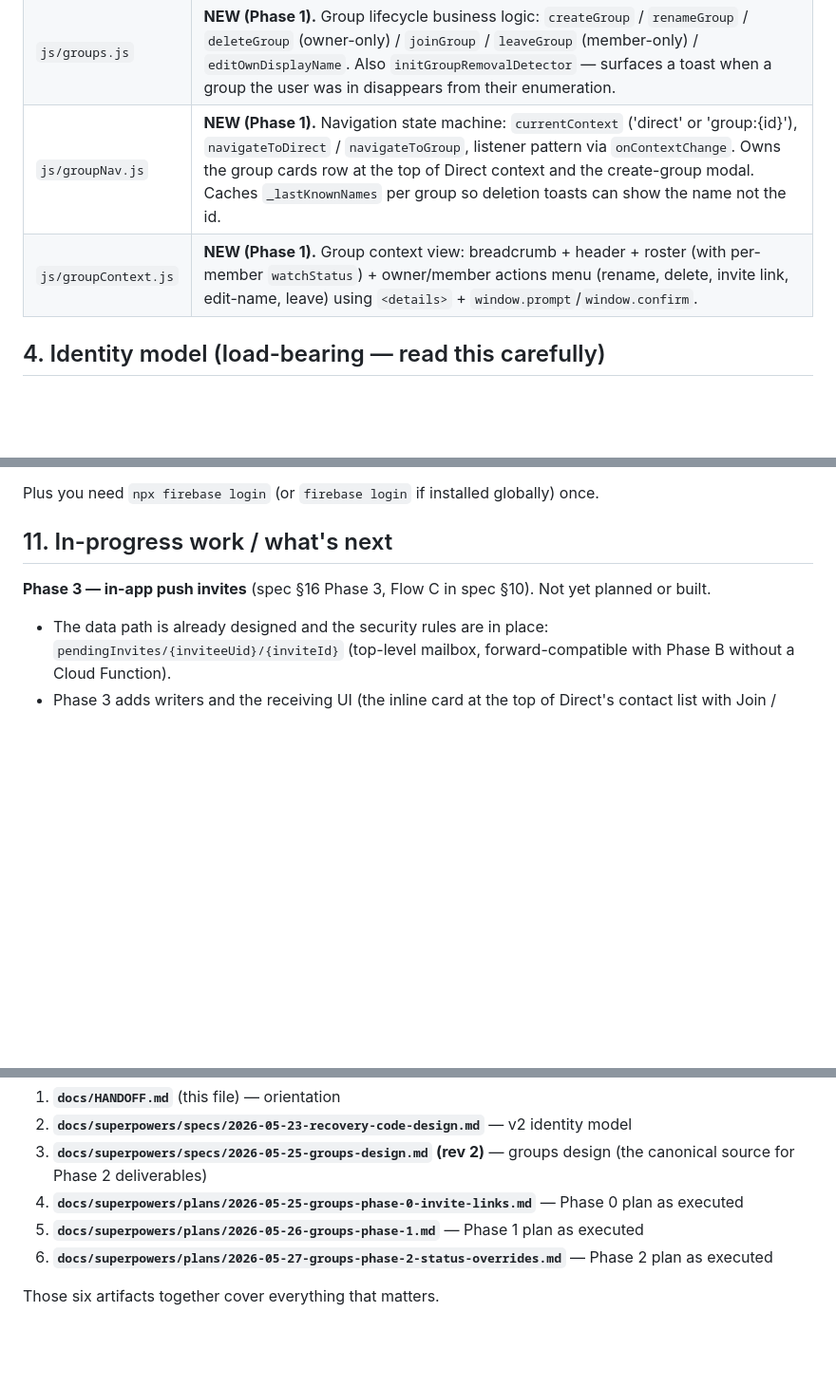
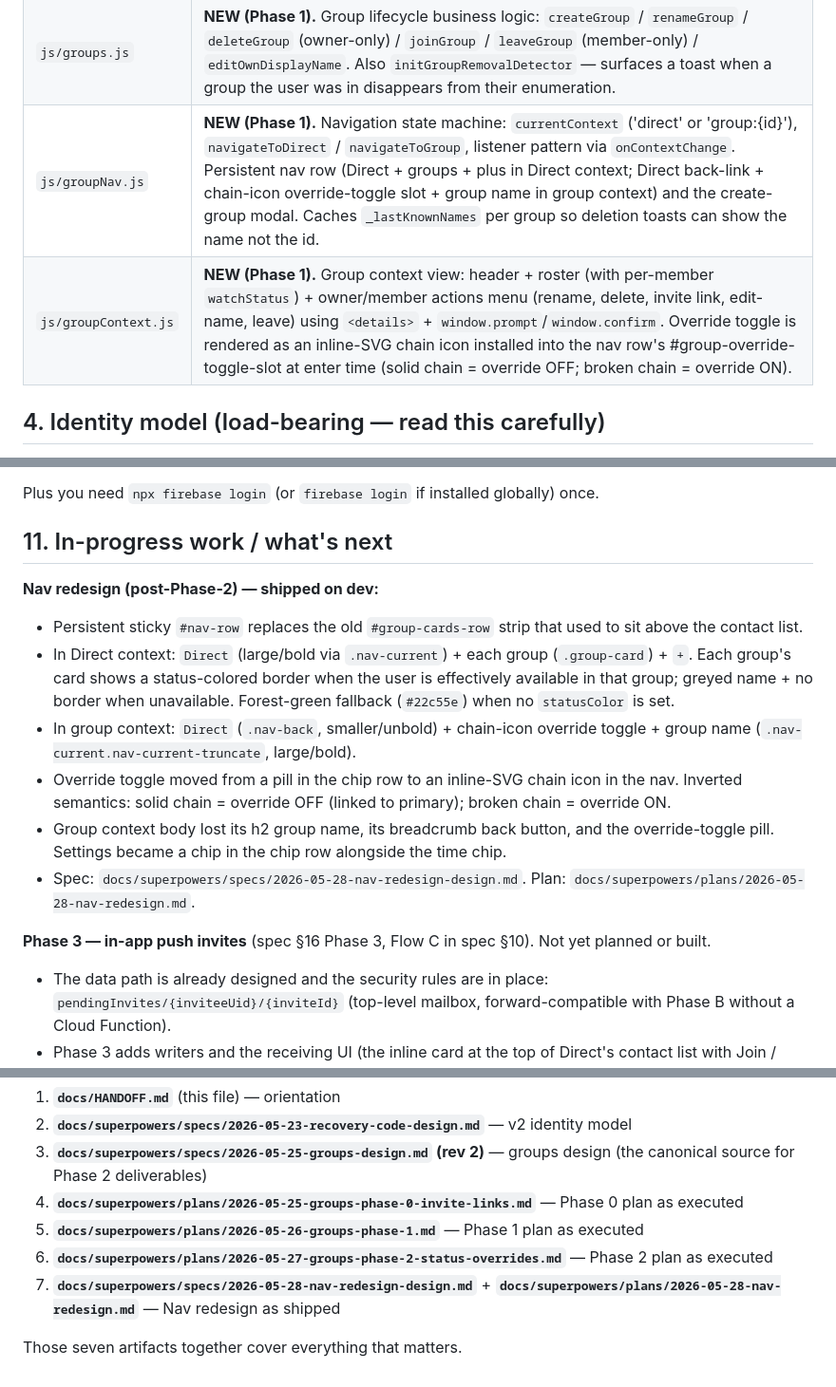
Before and after one commit to tenorune/on, a Markdown page: docs/HANDOFF.md, 3 parts joined by grey strips. Shown at 95% size. Drawn GitHub-style; blank space fills up the shorter version.

Commit message:
docs: refresh HANDOFF.md for the nav redesign
https://claude.ai/code/session_015JQLy5F8g4FbpUff2ZnzyG

```diff
--- a/docs/HANDOFF.md
+++ b/docs/HANDOFF.md
@@ -74,8 +74,8 @@ claude/<name>                → session feature branches
 | `js/invites.js` | **NEW (Phase 0+1).** Invite-link business logic: token gen, create/revoke/regenerate (both personal + group), redemption with structured `{ok, reason}` results, `attemptRedeemFromUrl` dispatch, `resolveInvitePreview` for welcome-screen framing. |
 | `js/inviteModal.js` | **NEW (Phase 0+1).** Shared modal component, scope-parameterized via `SCOPE_COPY.{personal,group}`. State A (create) + State B (manage with URL + ↻ regen + Copy + Revoke). |
 | `js/groups.js` | **NEW (Phase 1).** Group lifecycle business logic: `createGroup` / `renameGroup` / `deleteGroup` (owner-only) / `joinGroup` / `leaveGroup` (member-only) / `editOwnDisplayName`. Also `initGroupRemovalDetector` — surfaces a toast when a group the user was in disappears from their enumeration. |
-| `js/groupNav.js` | **NEW (Phase 1).** Navigation state machine: `currentContext` ('direct' or 'group:{id}'), `navigateToDirect` / `navigateToGroup`, listener pattern via `onContextChange`. Owns the group cards row at the top of Direct context and the create-group modal. Caches `_lastKnownNames` per group so deletion toasts can show the name not the id. |
-| `js/groupContext.js` | **NEW (Phase 1).** Group context view: breadcrumb + header + roster (with per-member `watchStatus`) + owner/member actions menu (rename, delete, invite link, edit-name, leave) using `<details>` + `window.prompt`/`window.confirm`. |
+| `js/groupNav.js` | **NEW (Phase 1).** Navigation state machine: `currentContext` ('direct' or 'group:{id}'), `navigateToDirect` / `navigateToGroup`, listener pattern via `onContextChange`. Persistent nav row (Direct + groups + plus in Direct context; Direct back-link + chain-icon override-toggle slot + group name in group context) and the create-group modal. Caches `_lastKnownNames` per group so deletion toasts can show the name not the id. |
+| `js/groupContext.js` | **NEW (Phase 1).** Group context view: header + roster (with per-member `watchStatus`) + owner/member actions menu (rename, delete, invite link, edit-name, leave) using `<details>` + `window.prompt`/`window.confirm`. Override toggle is rendered as an inline-SVG chain icon installed into the nav row's #group-override-toggle-slot at enter time (solid chain = override OFF; broken chain = override ON). |
 
 ## 4. Identity model (load-bearing — read this carefully)
 
@@ -197,6 +197,15 @@ Run locally:
 Plus you need `npx firebase login` (or `firebase login` if installed globally) once.
 
 ## 11. In-progress work / what's next
+
+**Nav redesign (post-Phase-2) — shipped on dev:**
+
+- Persistent sticky `#nav-row` replaces the old `#group-cards-row` strip that used to sit above the contact list.
+- In Direct context: `Direct` (large/bold via `.nav-current`) + each group (`.group-card`) + `+`. Each group's card shows a status-colored border when the user is effectively available in that group; greyed name + no border when unavailable. Forest-green fallback (`#22c55e`) when no `statusColor` is set.
+- In group context: `Direct` (`.nav-back`, smaller/unbold) + chain-icon override toggle + group name (`.nav-current.nav-current-truncate`, large/bold).
+- Override toggle moved from a pill in the chip row to an inline-SVG chain icon in the nav. Inverted semantics: solid chain = override OFF (linked to primary); broken chain = override ON.
+- Group context body lost its h2 group name, its breadcrumb back button, and the override-toggle pill. Settings became a chip in the chip row alongside the time chip.
+- Spec: `docs/superpowers/specs/2026-05-28-nav-redesign-design.md`. Plan: `docs/superpowers/plans/2026-05-28-nav-redesign.md`.
 
 **Phase 3 — in-app push invites** (spec §16 Phase 3, Flow C in spec §10). Not yet planned or built.
 
@@ -286,5 +295,6 @@ When picking this up, the documents to read together:
 4. **`docs/superpowers/plans/2026-05-25-groups-phase-0-invite-links.md`** — Phase 0 plan as executed
 5. **`docs/superpowers/plans/2026-05-26-groups-phase-1.md`** — Phase 1 plan as executed
 6. **`docs/superpowers/plans/2026-05-27-groups-phase-2-status-overrides.md`** — Phase 2 plan as executed
+7. **`docs/superpowers/specs/2026-05-28-nav-redesign-design.md`** + **`docs/superpowers/plans/2026-05-28-nav-redesign.md`** — Nav redesign as shipped
 
-Those six artifacts together cover everything that matters.
+Those seven artifacts together cover everything that matters.
```
Also changed, not shown: other parts of docs/HANDOFF.md (+2 -2 lines).
